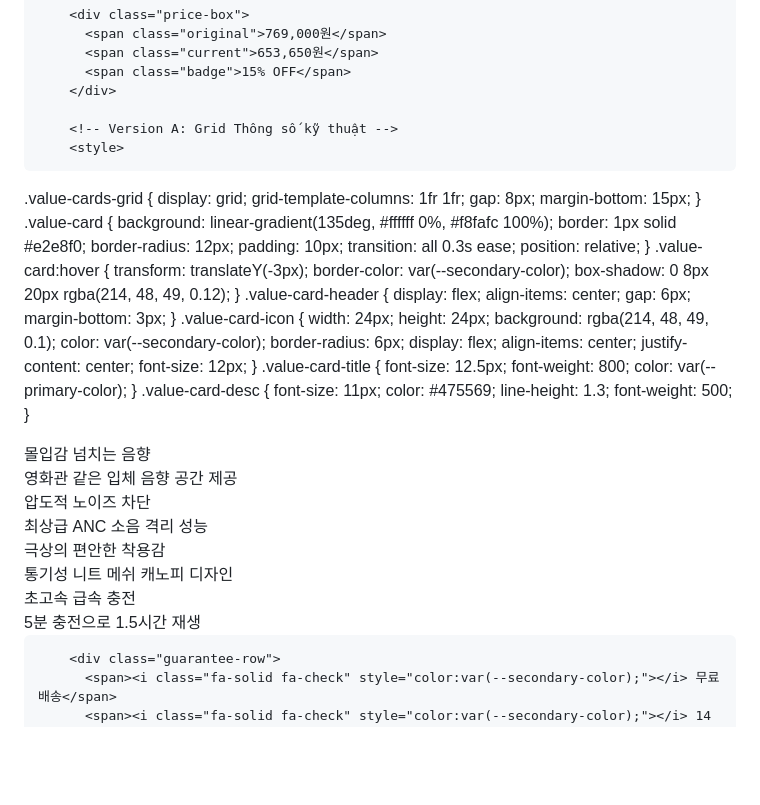
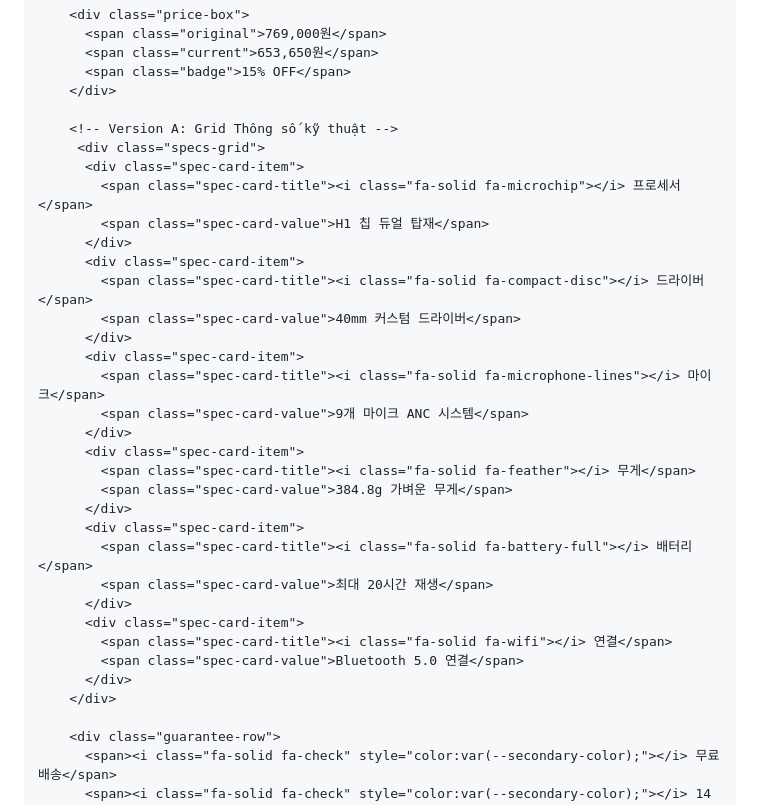
Before and after one commit to jungwonhsu/jungwonhsu.github.io, a Markdown page: README.md, the part around the change. Drawn GitHub-style; blank space fills up the shorter version.

```diff
--- a/README.md
+++ b/README.md
@@ -261,55 +261,32 @@
         </div>
 
         <!-- Version A: Grid Thông số kỹ thuật -->
-        <style>
-  .value-cards-grid { display: grid; grid-template-columns: 1fr 1fr; gap: 8px; margin-bottom: 15px; }
-  .value-card {
-    background: linear-gradient(135deg, #ffffff 0%, #f8fafc 100%); border: 1px solid #e2e8f0; border-radius: 12px;
-    padding: 10px; transition: all 0.3s ease; position: relative;
-  }
-  .value-card:hover { transform: translateY(-3px); border-color: var(--secondary-color); box-shadow: 0 8px 20px rgba(214, 48, 49, 0.12); }
-  .value-card-header { display: flex; align-items: center; gap: 6px; margin-bottom: 3px; }
-  .value-card-icon {
-    width: 24px; height: 24px; background: rgba(214, 48, 49, 0.1); color: var(--secondary-color);
-    border-radius: 6px; display: flex; align-items: center; justify-content: center; font-size: 12px;
-  }
-  .value-card-title { font-size: 12.5px; font-weight: 800; color: var(--primary-color); }
-  .value-card-desc { font-size: 11px; color: #475569; line-height: 1.3; font-weight: 500; }
-</style>
-
-<div class="value-cards-grid">
-  <div class="value-card">
-    <div class="value-card-header">
-      <div class="value-card-icon"><i class="fa-solid fa-compact-disc"></i></div>
-      <span class="value-card-title">몰입감 넘치는 음향</span>
-    </div>
-    <div class="value-card-desc">영화관 같은 입체 음향 공간 제공</div>
-  </div>
-
-  <div class="value-card">
-    <div class="value-card-header">
-      <div class="value-card-icon"><i class="fa-solid fa-shield-halved"></i></div>
-      <span class="value-card-title">압도적 노이즈 차단</span>
-    </div>
-    <div class="value-card-desc">최상급 ANC 소음 격리 성능</div>
-  </div>
-
-  <div class="value-card">
-    <div class="value-card-header">
-      <div class="value-card-icon"><i class="fa-solid fa-cloud"></i></div>
-      <span class="value-card-title">극상의 편안한 착용감</span>
-    </div>
-    <div class="value-card-desc">통기성 니트 메쉬 캐노피 디자인</div>
-  </div>
-
-  <div class="value-card">
-    <div class="value-card-header">
-      <div class="value-card-icon"><i class="fa-solid fa-bolt"></i></div>
-      <span class="value-card-title">초고속 급속 충전</span>
-    </div>
-    <div class="value-card-desc">5분 충전으로 1.5시간 재생</div>
-  </div>
-</div>
+         <div class="specs-grid">
+          <div class="spec-card-item">
+            <span class="spec-card-title"><i class="fa-solid fa-microchip"></i> 프로세서</span>
+            <span class="spec-card-value">H1 칩 듀얼 탑재</span>
+          </div>
+          <div class="spec-card-item">
+            <span class="spec-card-title"><i class="fa-solid fa-compact-disc"></i> 드라이버</span>
+            <span class="spec-card-value">40mm 커스텀 드라이버</span>
+          </div>
+          <div class="spec-card-item">
+            <span class="spec-card-title"><i class="fa-solid fa-microphone-lines"></i> 마이크</span>
+            <span class="spec-card-value">9개 마이크 ANC 시스템</span>
+          </div>
+          <div class="spec-card-item">
+            <span class="spec-card-title"><i class="fa-solid fa-feather"></i> 무게</span>
+            <span class="spec-card-value">384.8g 가벼운 무게</span>
+          </div>
+          <div class="spec-card-item">
+            <span class="spec-card-title"><i class="fa-solid fa-battery-full"></i> 배터리</span>
+            <span class="spec-card-value">최대 20시간 재생</span>
+          </div>
+          <div class="spec-card-item">
+            <span class="spec-card-title"><i class="fa-solid fa-wifi"></i> 연결</span>
+            <span class="spec-card-value">Bluetooth 5.0 연결</span>
+          </div>
+        </div>
 
         <div class="guarantee-row">
           <span><i class="fa-solid fa-check" style="color:var(--secondary-color);"></i> 무료 배송</span>
```
